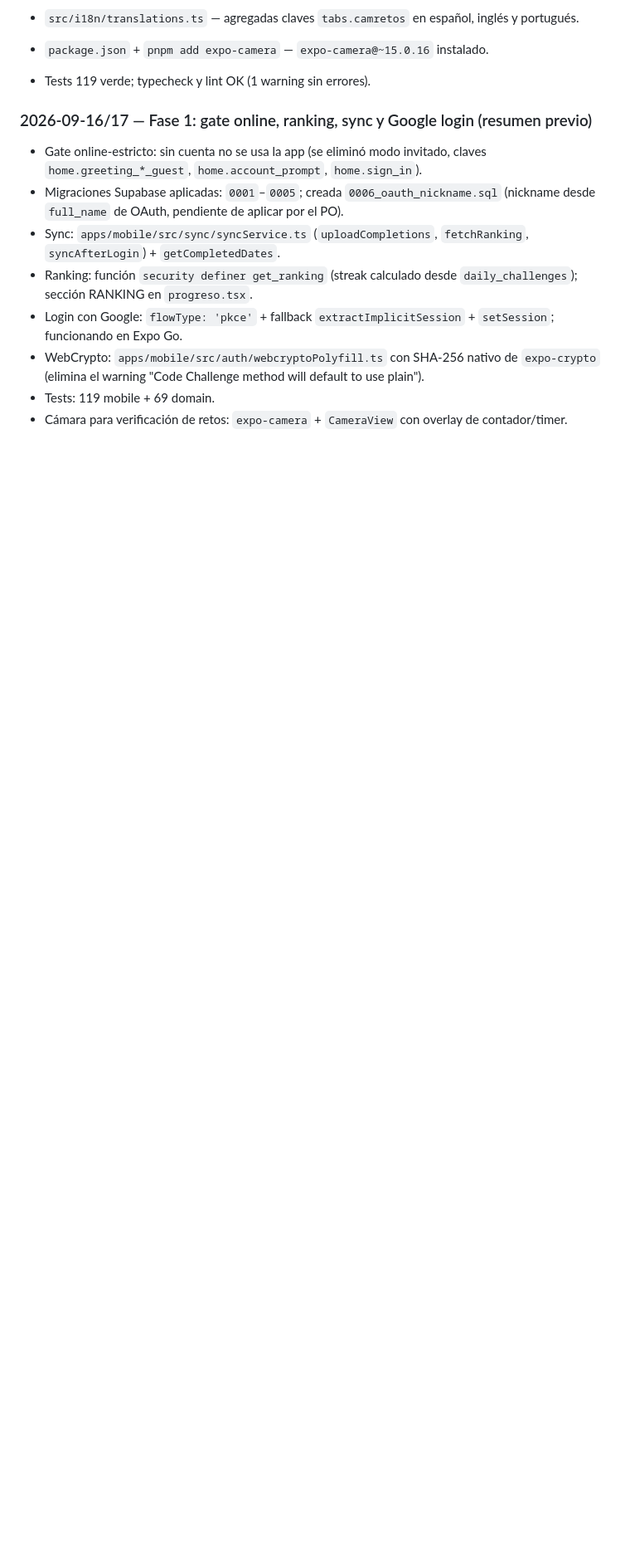
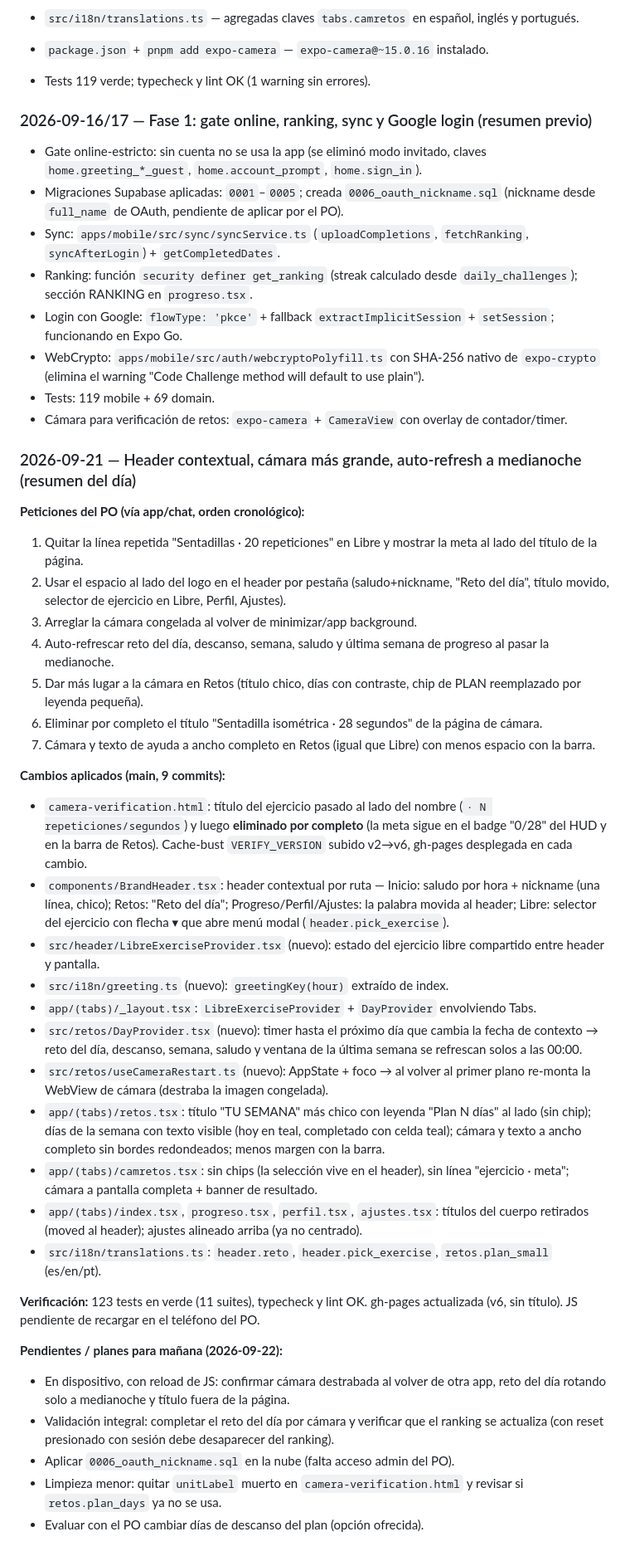
Before and after one commit to anibalkozur/resiliencia, a Markdown page: docs/BITACORA.md, the part around the change. Shown at 83% size. Drawn GitHub-style; blank space fills up the shorter version.

Commit message:
docs(bitacora): registro del 2026-09-21 y planes para el 2026-09-22

```diff
--- a/docs/BITACORA.md
+++ b/docs/BITACORA.md
@@ -145,3 +145,39 @@ Los logs del PO ahora deberían mostrar `[auth] exchangeCodeForSession` sin erro
 - WebCrypto: `apps/mobile/src/auth/webcryptoPolyfill.ts` con SHA-256 nativo de `expo-crypto` (elimina el warning "Code Challenge method will default to use plain").
 - Tests: 119 mobile + 69 domain.
 - Cámara para verificación de retos: `expo-camera` + `CameraView` con overlay de contador/timer.
+
+### 2026-09-21 — Header contextual, cámara más grande, auto-refresh a medianoche (resumen del día)
+
+**Peticiones del PO (vía app/chat, orden cronológico):**
+
+1. Quitar la línea repetida "Sentadillas · 20 repeticiones" en Libre y mostrar la meta al lado del título de la página.
+2. Usar el espacio al lado del logo en el header por pestaña (saludo+nickname, "Reto del día", título movido, selector de ejercicio en Libre, Perfil, Ajustes).
+3. Arreglar la cámara congelada al volver de minimizar/app background.
+4. Auto-refrescar reto del día, descanso, semana, saludo y última semana de progreso al pasar la medianoche.
+5. Dar más lugar a la cámara en Retos (título chico, días con contraste, chip de PLAN reemplazado por leyenda pequeña).
+6. Eliminar por completo el título "Sentadilla isométrica · 28 segundos" de la página de cámara.
+7. Cámara y texto de ayuda a ancho completo en Retos (igual que Libre) con menos espacio con la barra.
+
+**Cambios aplicados (main, 9 commits):**
+
+- `camera-verification.html`: título del ejercicio pasado al lado del nombre (`· N repeticiones/segundos`) y luego **eliminado por completo** (la meta sigue en el badge "0/28" del HUD y en la barra de Retos). Cache-bust `VERIFY_VERSION` subido v2→v6, gh-pages desplegada en cada cambio.
+- `components/BrandHeader.tsx`: header contextual por ruta — Inicio: saludo por hora + nickname (una línea, chico); Retos: "Reto del día"; Progreso/Perfil/Ajustes: la palabra movida al header; Libre: selector del ejercicio con flecha ▾ que abre menú modal (`header.pick_exercise`).
+- `src/header/LibreExerciseProvider.tsx` (nuevo): estado del ejercicio libre compartido entre header y pantalla.
+- `src/i18n/greeting.ts` (nuevo): `greetingKey(hour)` extraído de index.
+- `app/(tabs)/_layout.tsx`: `LibreExerciseProvider` + `DayProvider` envolviendo Tabs.
+- `src/retos/DayProvider.tsx` (nuevo): timer hasta el próximo día que cambia la fecha de contexto → reto del día, descanso, semana, saludo y ventana de la última semana se refrescan solos a las 00:00.
+- `src/retos/useCameraRestart.ts` (nuevo): AppState + foco → al volver al primer plano re-monta la WebView de cámara (destraba la imagen congelada).
+- `app/(tabs)/retos.tsx`: título "TU SEMANA" más chico con leyenda "Plan N días" al lado (sin chip); días de la semana con texto visible (hoy en teal, completado con celda teal); cámara y texto a ancho completo sin bordes redondeados; menos margen con la barra.
+- `app/(tabs)/camretos.tsx`: sin chips (la selección vive en el header), sin línea "ejercicio · meta"; cámara a pantalla completa + banner de resultado.
+- `app/(tabs)/index.tsx`, `progreso.tsx`, `perfil.tsx`, `ajustes.tsx`: títulos del cuerpo retirados (moved al header); ajustes alineado arriba (ya no centrado).
+- `src/i18n/translations.ts`: `header.reto`, `header.pick_exercise`, `retos.plan_small` (es/en/pt).
+
+**Verificación:** 123 tests en verde (11 suites), typecheck y lint OK. gh-pages actualizada (v6, sin título). JS pendiente de recargar en el teléfono del PO.
+
+**Pendientes / planes para mañana (2026-09-22):**
+
+- En dispositivo, con reload de JS: confirmar cámara destrabada al volver de otra app, reto del día rotando solo a medianoche y título fuera de la página.
+- Validación integral: completar el reto del día por cámara y verificar que el ranking se actualiza (con reset presionado con sesión debe desaparecer del ranking).
+- Aplicar `0006_oauth_nickname.sql` en la nube (falta acceso admin del PO).
+- Limpieza menor: quitar `unitLabel` muerto en `camera-verification.html` y revisar si `retos.plan_days` ya no se usa.
+- Evaluar con el PO cambiar días de descanso del plan (opción ofrecida).
```
